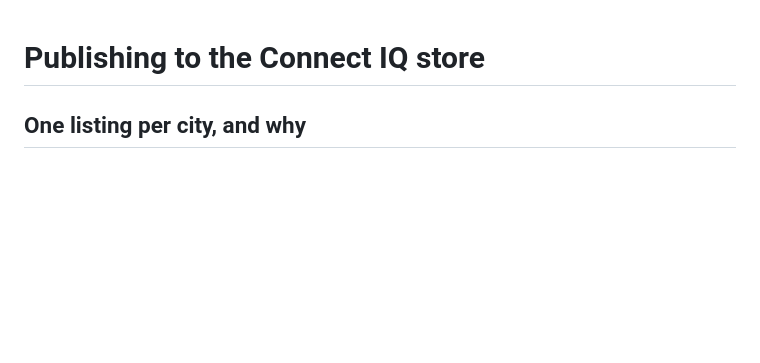
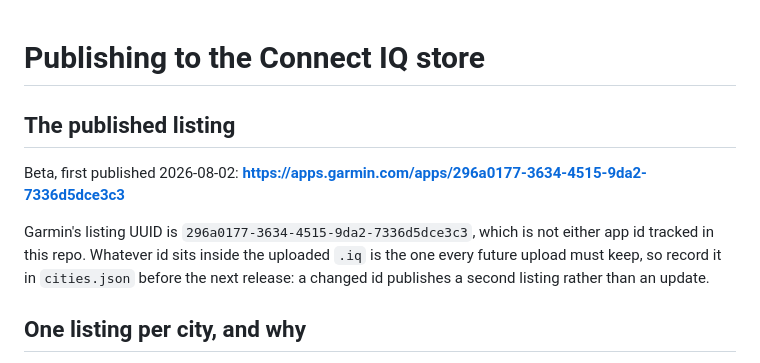
Before and after one commit to Chemaclass/garmin-offline-maps, a Markdown page: docs/PUBLISHING.md, the part around the change. GitHub-like rendering; blank space fills up the shorter version.

Commit message:
docs: record the published store listing
Beta went up 2026-08-02. Garmin's listing UUID is not either app id tracked
here, so note that the id inside the uploaded .iq is what future uploads must
keep.

Claude-Session: https://claude.ai/code/session_01TcyoDK2AhYkG6hEyFbg5Cg

```diff
--- a/docs/PUBLISHING.md
+++ b/docs/PUBLISHING.md
@@ -1,4 +1,14 @@
 # Publishing to the Connect IQ store
+
+## The published listing
+
+Beta, first published 2026-08-02:
+**https://apps.garmin.com/apps/296a0177-3634-4515-9da2-7336d5dce3c3**
+
+Garmin's listing UUID is `296a0177-3634-4515-9da2-7336d5dce3c3`, which is not
+either app id tracked in this repo. Whatever id sits inside the uploaded `.iq`
+is the one every future upload must keep, so record it in `cities.json` before
+the next release: a changed id publishes a second listing rather than an update.
 
 ## One listing per city, and why
 
```
